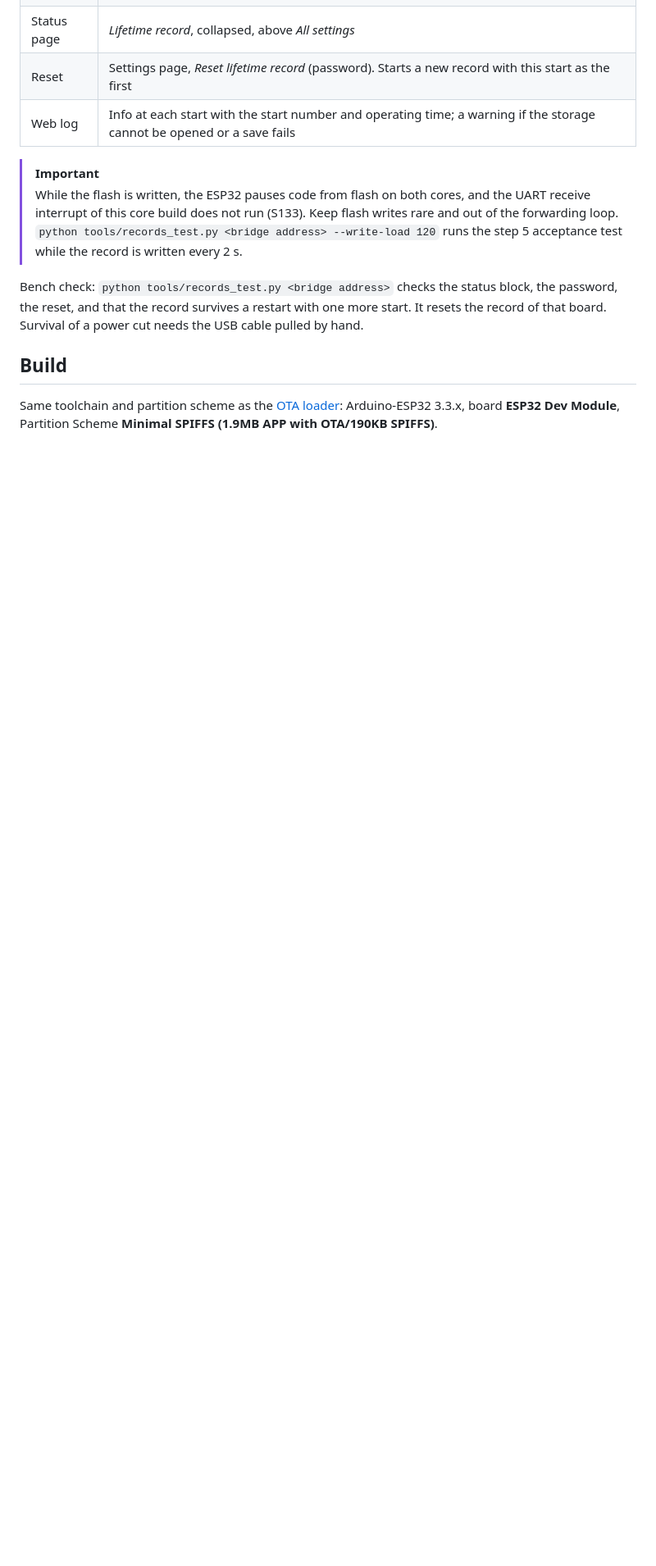
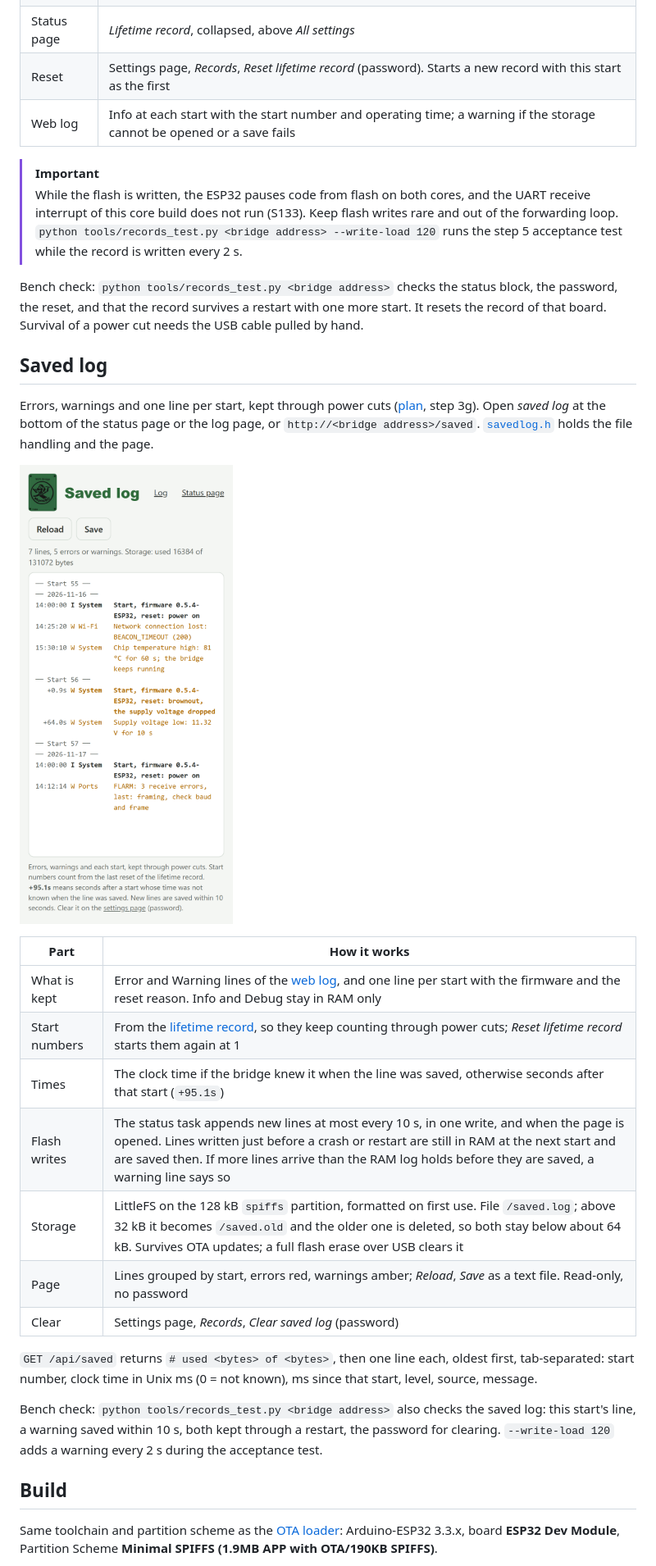
Before and after one commit to MomoRC-tech/Becker-AR6201-to-OpenSoar, a Markdown page: firmware/bridge/README.md, the part around one of its changes. Shown at 82% size. GitHub-like rendering; pictures changed too: docs/images/saved-page.png (added); blank space fills up the shorter version.

```diff
--- a/firmware/bridge/README.md
+++ b/firmware/bridge/README.md
@@ -199,13 +202,35 @@ A few values kept through power cuts ([plan](../../docs/project/roadmap.md#firmw
 | Storage | One NVS blob, namespace `lifetime`, in the partition the settings use. *Reset to defaults* on the settings page does not touch it; a full flash erase over USB clears it |
 | Flash writes | At every start; then every 10 min; at most once a minute while a new extreme is being set; before a restart by the firmware. A power cut loses at most the last 10 min of operating time |
 | Status page | *Lifetime record*, collapsed, above *All settings* |
-| Reset | Settings page, *Reset lifetime record* (password). Starts a new record with this start as the first |
+| Reset | Settings page, *Records*, *Reset lifetime record* (password). Starts a new record with this start as the first |
 | Web log | Info at each start with the start number and operating time; a warning if the storage cannot be opened or a save fails |
 
 > [!IMPORTANT]
 > While the flash is written, the ESP32 pauses code from flash on both cores, and the UART receive interrupt of this core build does not run (S133). Keep flash writes rare and out of the forwarding loop. `python tools/records_test.py <bridge address> --write-load 120` runs the step 5 acceptance test while the record is written every 2 s.
 
 Bench check: `python tools/records_test.py <bridge address>` checks the status block, the password, the reset, and that the record survives a restart with one more start. It resets the record of that board. Survival of a power cut needs the USB cable pulled by hand.
+
+<a id="saved-log"></a>
+
+## Saved log
+
+Errors, warnings and one line per start, kept through power cuts ([plan](../../docs/project/roadmap.md#firmware-plan), step 3g). Open *saved log* at the bottom of the status page or the log page, or `http://<bridge address>/saved`. [`savedlog.h`](savedlog.h) holds the file handling and the page.
+
+![Saved log with demo data](../../docs/images/saved-page.png)
+
+| Part | How it works |
+| --- | --- |
+| What is kept | Error and Warning lines of the [web log](#web-log), and one line per start with the firmware and the reset reason. Info and Debug stay in RAM only |
+| Start numbers | From the [lifetime record](#lifetime-record), so they keep counting through power cuts; *Reset lifetime record* starts them again at 1 |
+| Times | The clock time if the bridge knew it when the line was saved, otherwise seconds after that start (`+95.1s`) |
+| Flash writes | The status task appends new lines at most every 10 s, in one write, and when the page is opened. Lines written just before a crash or restart are still in RAM at the next start and are saved then. If more lines arrive than the RAM log holds before they are saved, a warning line says so |
+| Storage | LittleFS on the 128 kB `spiffs` partition, formatted on first use. File `/saved.log`; above 32 kB it becomes `/saved.old` and the older one is deleted, so both stay below about 64 kB. Survives OTA updates; a full flash erase over USB clears it |
+| Page | Lines grouped by start, errors red, warnings amber; *Reload*, *Save* as a text file. Read-only, no password |
+| Clear | Settings page, *Records*, *Clear saved log* (password) |
+
+`GET /api/saved` returns `# used <bytes> of <bytes>`, then one line each, oldest first, tab-separated: start number, clock time in Unix ms (0 = not known), ms since that start, level, source, message.
+
+Bench check: `python tools/records_test.py <bridge address>` also checks the saved log: this start's line, a warning saved within 10 s, both kept through a restart, the password for clearing. `--write-load 120` adds a warning every 2 s during the acceptance test.
 
 ## Build
 
```
Also changed, not shown: other parts of firmware/bridge/README.md (+5 -2 lines), docs/project/roadmap.md (+2 -1 lines), docs/research/sources.md (+1 -0 lines), docs/images/log-page.png, docs/images/settings-page.png, docs/images/status-page.png, 7 other files.
